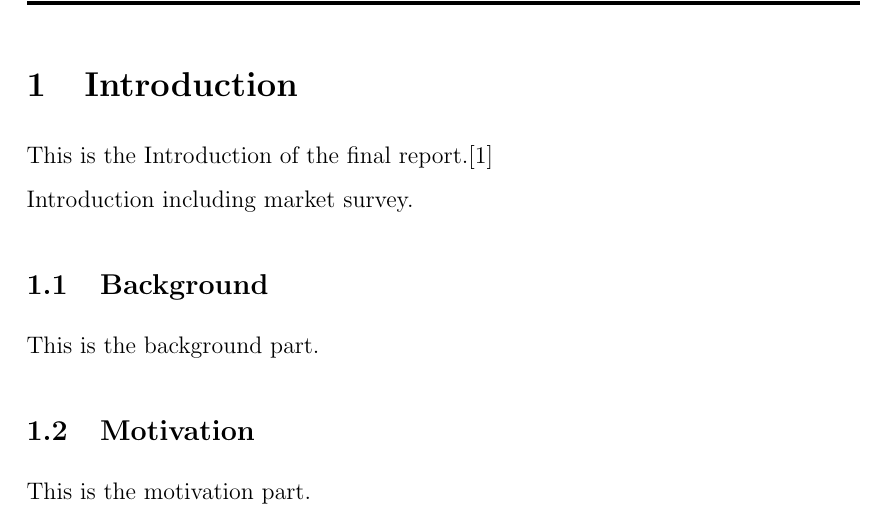
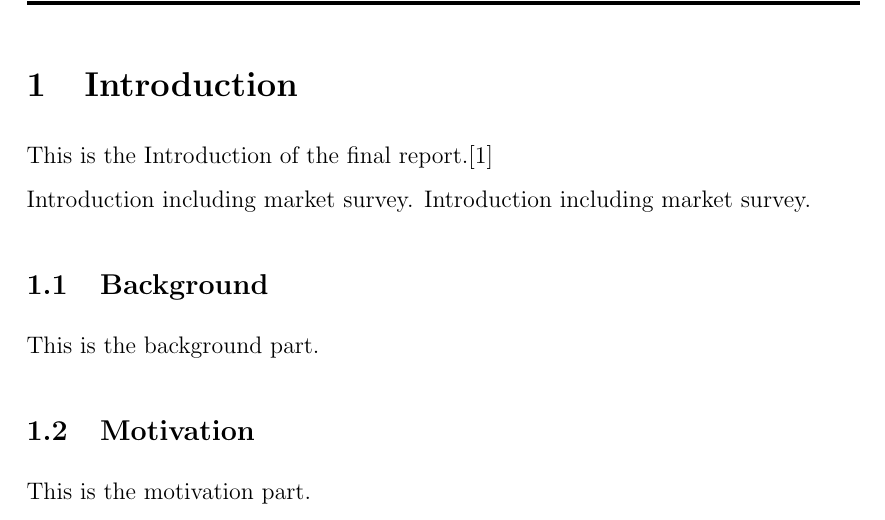
Before and after one commit to yezehao/Compact-Continuum-Manipulator-Platform, a LaTeX thesis (deliverable/Final-Report/Main-Thesis-File.tex, which reads deliverable/Final-Report/Section/Introduction.tex): part of page 7 of 15, cut so that both start at the same text. Compiled offline with pdfLaTeX.

Commit message:
update the introduction texfile

```diff
--- a/deliverable/Final-Report/Section/Introduction.tex
+++ b/deliverable/Final-Report/Section/Introduction.tex
@@ -1,6 +1,7 @@
 %%%%% Introduction %%%%%
 \section{Introduction}
 This is the Introduction of the final report.\cite{Benner} \\
+Introduction including market survey.
 Introduction including market survey.
 \subsection{Background}
 This is the background part.
```
